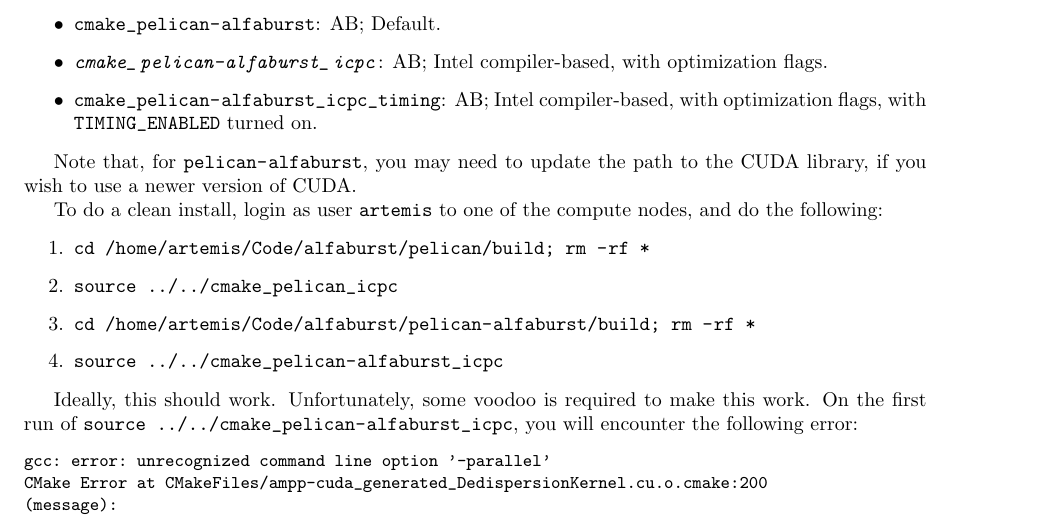
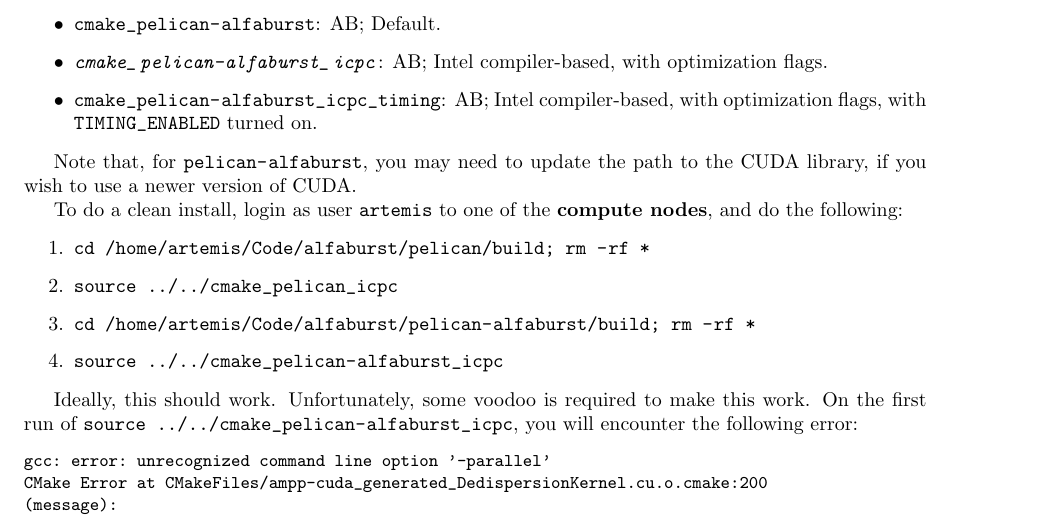
Before and after one commit to jayanthc/alfaburst-survey, a LaTeX document (Manual/alfaburst_manual.tex): part of page 2 of 9, cut so that both start at the same text. Compiled offline with pdfLaTeX.

Commit message:
Added an emphasis.

```diff
--- a/Manual/alfaburst_manual.tex
+++ b/Manual/alfaburst_manual.tex
@@ -66,8 +66,8 @@ optimization flags, with \url{TIMING_ENABLED} turned on.
 Note that, for \url{pelican-alfaburst}, you may need to update the path to the
 CUDA library, if you wish to use a newer version of CUDA.
 
-To do a clean install, login as user \url{artemis} to one of the compute nodes,
-and do the following:
+To do a clean install, login as user \url{artemis} to one of the
+\textbf{compute nodes}, and do the following:
 
 \begin{enumerate}
 \item \url{cd /home/artemis/Code/alfaburst/pelican/build; rm -rf *}
```
Also changed, not shown: Manual/alfaburst_manual.pdf.
